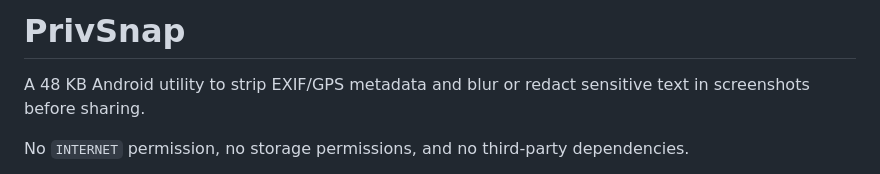
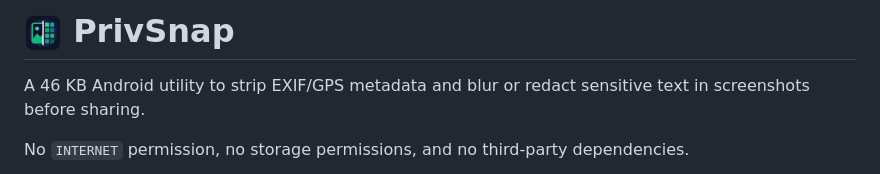
Before and after one commit to shrorse-ai/privsnap, a Markdown page: README.md, the part around the change. Drawn GitHub-style; pictures changed too: assets/icon.png (added).

Commit message:
Add adaptive photo-mosaic launcher icon with Android 13+ monochrome support

```diff
--- a/README.md
+++ b/README.md
@@ -1,6 +1,6 @@
-# PrivSnap
+# <img src="assets/icon.png" width="38" height="38" align="top" alt="PrivSnap"> PrivSnap
 
-A 48 KB Android utility to strip EXIF/GPS metadata and blur or redact sensitive text in screenshots before sharing.
+A 46 KB Android utility to strip EXIF/GPS metadata and blur or redact sensitive text in screenshots before sharing.
 
 No `INTERNET` permission, no storage permissions, and no third-party dependencies.
 
```
Also changed, not shown: 8 other files.
